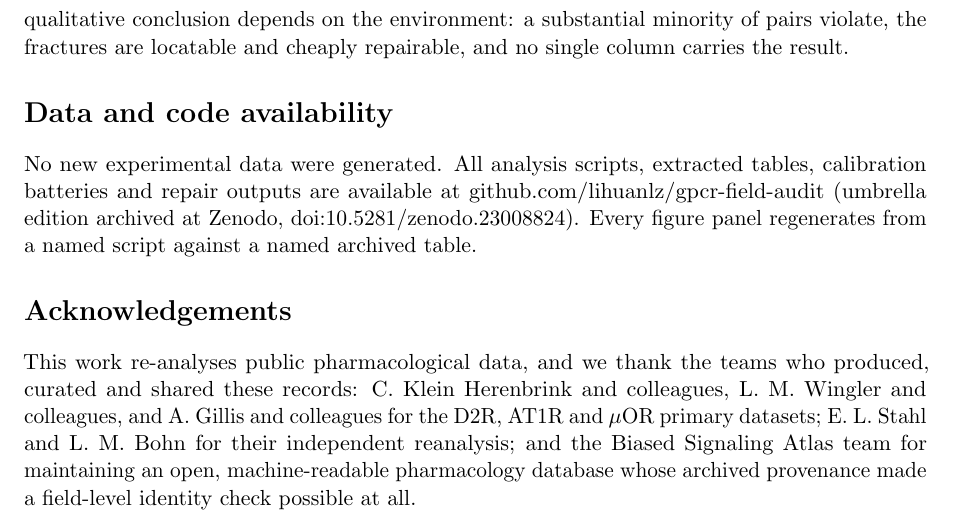
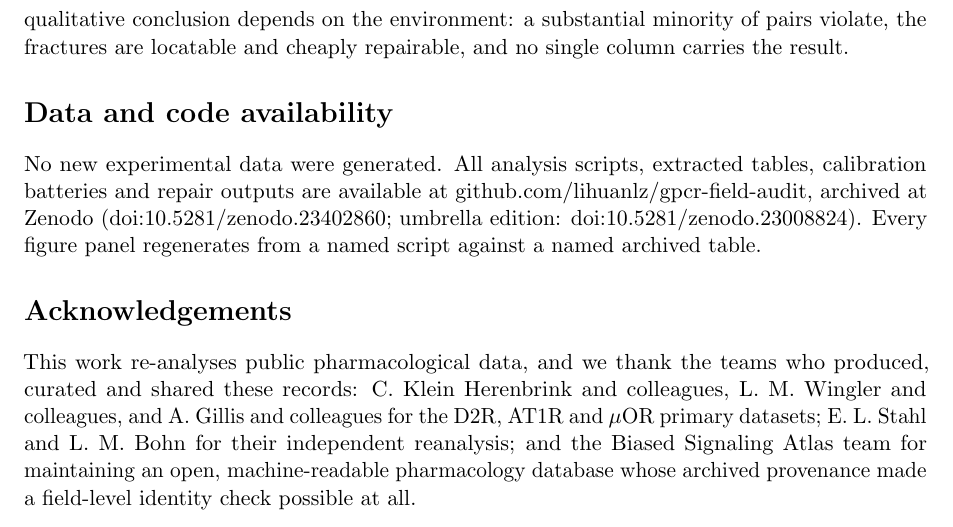
Before and after one commit to lihuanlz/gpcr-field-audit, a LaTeX paper (manuscript/main.tex): part of page 12 of 13, cut so that both start at the same text. Compiled offline with pdfLaTeX.

Commit message:
Add own Zenodo concept DOI to Data Availability (main.tex) and README badge

```diff
--- a/manuscript/main.tex
+++ b/manuscript/main.tex
@@ -299,7 +299,7 @@ Every number in the text regenerates from a named analysis script (codes 63--80)
 
 \section*{Data and code availability}
 
-No new experimental data were generated. All analysis scripts, extracted tables, calibration batteries and repair outputs are available at github.com/lihuanlz/gpcr-field-audit (umbrella edition archived at Zenodo, doi:10.5281/zenodo.23008824). Every figure panel regenerates from a named script against a named archived table.
+No new experimental data were generated. All analysis scripts, extracted tables, calibration batteries and repair outputs are available at github.com/lihuanlz/gpcr-field-audit, archived at Zenodo (doi:10.5281/zenodo.23402860; umbrella edition: doi:10.5281/zenodo.23008824). Every figure panel regenerates from a named script against a named archived table.
 
 \section*{Acknowledgements}
 
```
Also changed, not shown: README.md, manuscript/main.pdf, 3 other files.
